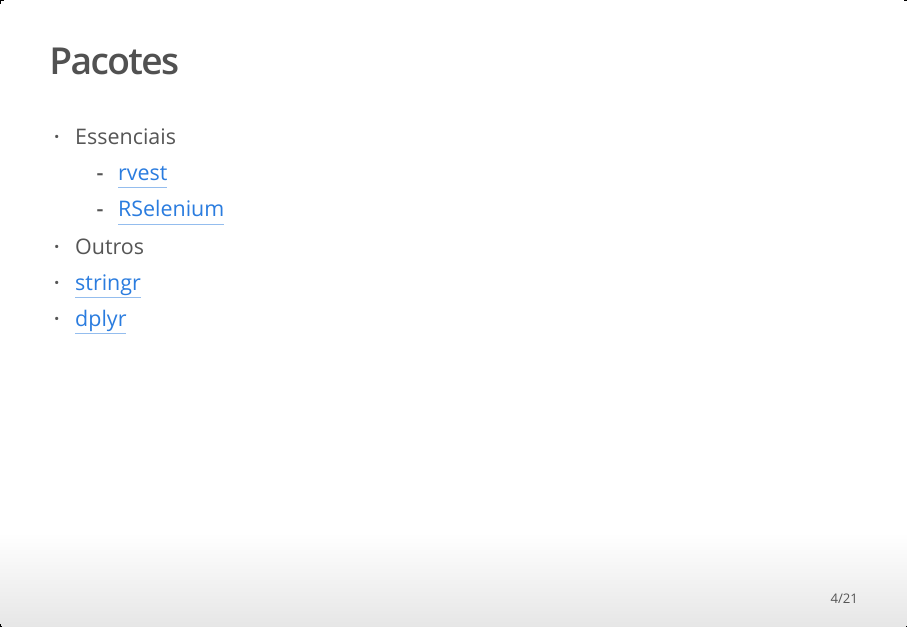
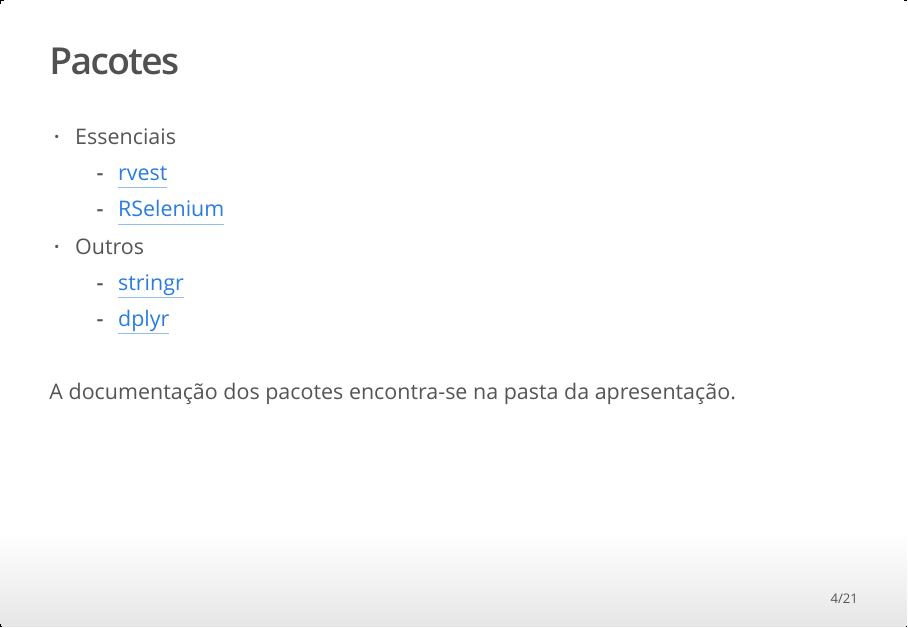
Before and after one commit to Daniel-EST/ws-material, an R Markdown document (material/scripts/presentation.Rmd): page 4 of 21. The pictures show the output file material/scripts/presentation.html that the author committed with the source, opened offline.

Commit message:
talking about the documentation

```diff
--- a/material/scripts/presentation.Rmd
+++ b/material/scripts/presentation.Rmd
@@ -38,8 +38,11 @@
     + [RSelenium](https://github.com/ropensci/RSelenium)
 
 - Outros
-   + [stringr](https://github.com/tidyverse/stringr)
-   + [dplyr](https://github.com/tidyverse/dplyr)
+    + [stringr](https://github.com/tidyverse/stringr)
+    + [dplyr](https://github.com/tidyverse/dplyr)
+
+<br>
+<small>A documentação dos pacotes encontra-se na pasta da apresentação.</small>
 
 ## O que é webscrapping ?
 
```
Also changed, not shown: material/scripts/presentation.html.
